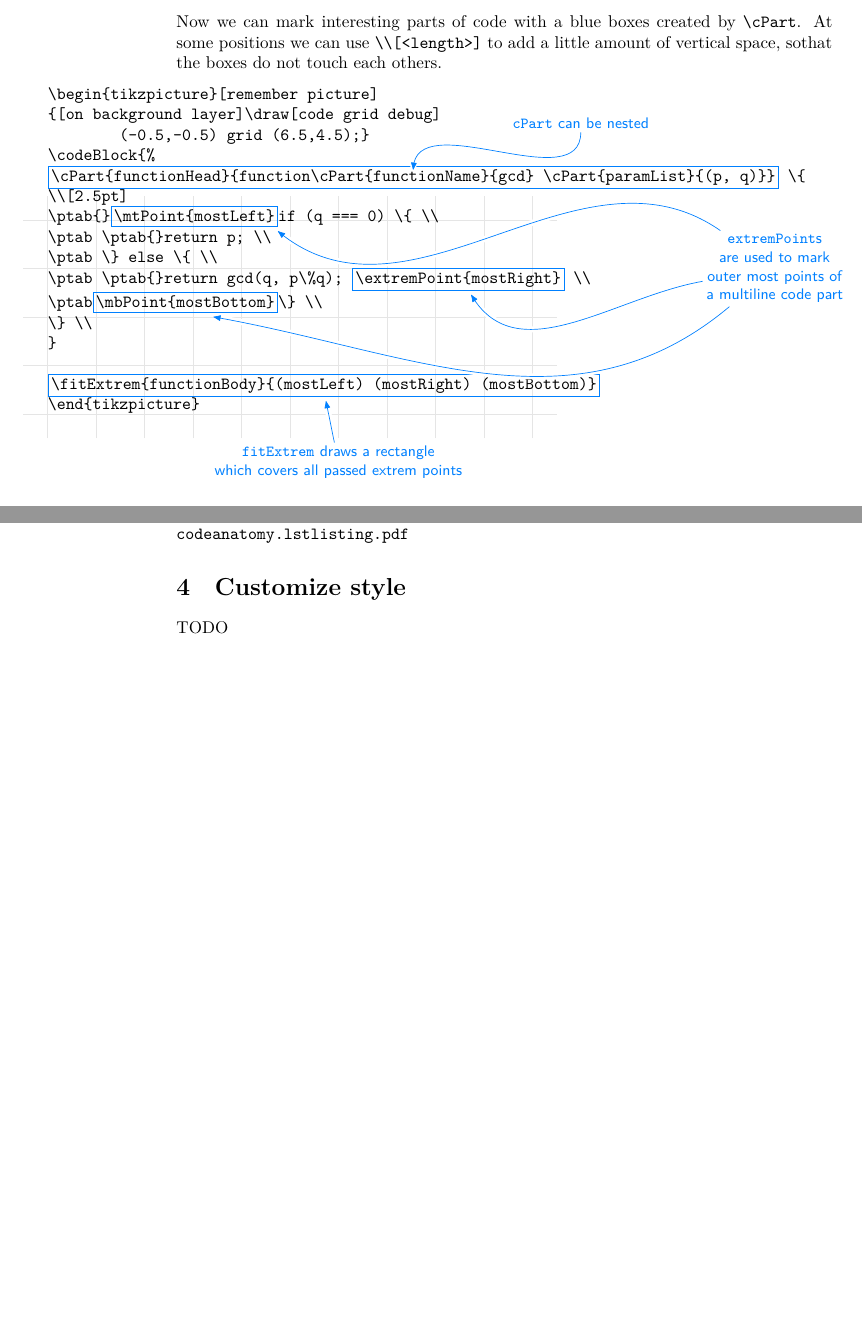
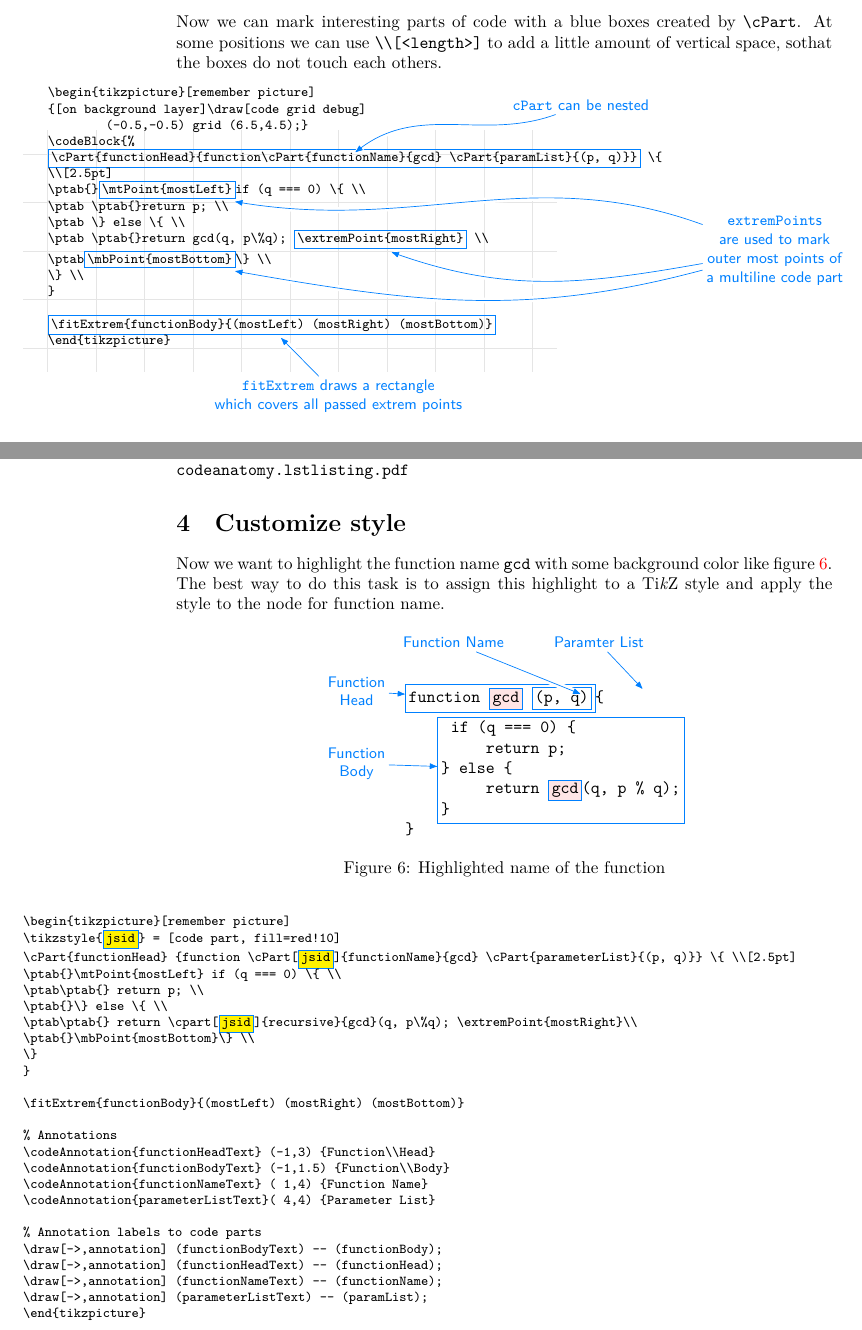
Before and after one commit to hpb-htw/codeanatomy, a LaTeX document (codeanatomy.usage.tex): two parts of pages 4 and 6 of 6 before the commit and two parts of pages 4 and 6 of 7 after it, joined at a grey line, cut so that both start at the same text, the shorter picture padded with empty space. Compiled offline with XeLaTeX.

Commit message:
update usage doc

```diff
--- a/codeanatomy.usage.tex
+++ b/codeanatomy.usage.tex
@@ -258,16 +259,17 @@ each others.
 \slsh{}end\{tikzpicture\}
 }
 
-\codeAnnotation{nestedCodePartText}(11,6){\texttt{cPart} can be nested}
-\codeAnnotation{exText}            (15,3){\texttt{extremPoint}s\\are used to mark\\outer most points of\\a multiline code part}
+\codeAnnotation{nestedCodePartText}(11,5){\texttt{cPart} can be nested}
+\codeAnnotation{exText}            (15,2){\texttt{extremPoint}s\\are used to mark\\outer most points of\\a multiline code part}
 \codeAnnotation{fitExtemCmdText}   (6,-1){\texttt{fitExtrem} draws a rectangle\\which covers all passed extrem points}
 
-\draw[->, annotation] (nestedCodePartText) to[out=270,in=90] (nestedCodePart);
-\draw[->, annotation] (exText) to[out=145,in=320] (ep1.south east);
-\draw[->, annotation] (exText) to[out=190,in=300] (ep2.320);
-\draw[->, annotation] (exText) to[out=220,in=350] (ep3.340);
+\draw[->, annotation] (nestedCodePartText) to[out=200,in=40] (nestedCodePart);
+\draw[->, annotation] (exText) to[out=160,in=350] (ep1.south east);
+\draw[->, annotation] (exText) to[out=190,in=340] (ep2.320);
+\draw[->, annotation] (exText) to[out=195,in=350] (ep3.south east);
 \draw[->, annotation] (fitExtemCmdText) -- (fitExtemCmd);
 \end{tikzpicture}
+}
 \end{thinmargin}
 
 
@@ -376,7 +378,82 @@ expect. A way to typeset code listing is using the package \pkg{listings}. See \
 
 
 \section{Customize style}
-TODO
+Now we want to highlight the function name \texttt{gcd} with some background color like
+figure~\ref{fig:function-with-highlight}. The best way to do this task is to assign this  highlight to a
+\TikZ{} style and apply the style to the node for function name.
+
+
+% output the anatomy
+\begin{figure}[htpb]
+\centering
+\begin{tikzpicture}[remember picture]
+\tikzstyle{jsid} = [code part, fill=red!10]
+\codeBlock{
+\cPart{functionHead}{function \cPart[jsid]{functionName}{gcd} \cPart{parameterList}{(p, q)}}\{ \\[2.5pt] %
+\ptab{}\mtPoint{mostLeft} if (q === 0) \{\\
+\ptab\ptab{} return p; \\
+\ptab{}\} else \{\\
+\ptab\ptab{} return \cPart[jsid]{recursive}{gcd}(q, p \% q);\extremPoint{mostRight}\\
+\ptab{}\}\mbPoint{mostBottom}\\
+\}
+}
+
+\fitExtrem{functionBody}{ (mostLeft) (mostRight) (mostBottom) };
+
+% Anotation labels
+\codeAnnotation{functionHeadText}(-1,3)  {Function\\Head}
+\codeAnnotation{functionBodyText}(-1,1.5){Function\\Body}
+\codeAnnotation{functionNameText} (1,4)  {Function Name}
+\codeAnnotation{parameterListText}(4,4) {Paramter List}
+
+% Annotation labels to Code
+\draw[->, annotation] (functionBodyText) -- (functionBody);
+\draw[->, annotation] (functionHeadText) -- (functionHead);
+\draw[->, annotation] (functionNameText) -- (functionName);
+\draw[->, annotation] (parameterListText) -- (parameterList);
+\end{tikzpicture}
+\caption{Highlighted name of the function\label{fig:function-with-highlight}}
+\end{figure}
+
+
+%out the Source code
+
+\begin{thinmargin}
+{\footnotesize
+\begin{tikzpicture}[remember picture]
+\tikzstyle{smark} = [code part, fill=yellow]
+\codeBlock{
+\textbackslash{}begin\{tikzpicture\}[remember picture]\\
+\slsh{}tikzstyle\{\cPart[smark]{defstyle}{jsid}\} = [code part, fill=red!10]\\
+\slsh{}cPart\{functionHead\}                \{function \slsh{}cPart[\cPart[smark]{u1}{jsid}]\{functionName\}\{gcd\} \slsh{}cPart\{parameterList\}\{(p, q)\}\} \slsh\{  \slsh\slsh[2.5pt]\\
+\slsh{}ptab\{\}\slsh{}mtPoint\{mostLeft\}        if (q === 0) \slsh\{                                                                           \slsh\slsh\\
+\slsh{}ptab\slsh{}ptab\{\}                           return p;                                                                                  \slsh\slsh\\
+\slsh{}ptab\{\}\slsh                            \} else \slsh\{                                                                                \slsh\slsh\\
+\slsh{}ptab\slsh{}ptab\{\}                           return \slsh{}cpart[\cPart[smark]{u2}{jsid}]\{recursive\}\{gcd\}(q, p\slsh\%q);       \slsh{}extremPoint\{mostRight\}\slsh\slsh\\
+\slsh{}ptab\{\}\slsh{}mbPoint\{mostBottom\}\slsh\}                                                                                                  \slsh\slsh\\
+\slsh\}                                             \\
+\} \\
+   \\
+\slsh{}fitExtrem\{functionBody\}\{(mostLeft) (mostRight) (mostBottom)\}\\
+\\
+\% Annotations \\
+\slsh{}codeAnnotation\{functionHeadText\} (-1,3)   \{Function\slsh\slsh{}Head\} \\
+\slsh{}codeAnnotation\{functionBodyText\} (-1,1.5) \{Function\slsh\slsh{}Body\} \\
+\slsh{}codeAnnotation\{functionNameText\} ( 1,4)   \{Function Name\} \\
+\slsh{}codeAnnotation\{parameterListText\}( 4,4)   \{Parameter List\} \\
+\\
+\% Annotation labels to code parts\\
+\slsh{}draw[->,annotation] (functionBodyText) -- (functionBody);\\
+\slsh{}draw[->,annotation] (functionHeadText) -- (functionHead);\\
+\slsh{}draw[->,annotation] (functionNameText) -- (functionName);\\
+\slsh{}draw[->,annotation] (parameterListText) -- (paramList);\\
+\slsh{}end\{tikzpicture\}
+}
+\end{tikzpicture}
+}
+\end{thinmargin}
+
+
 
 \end{documentation}
 \end{document}
```
Also changed, not shown: codeanatomy.usage.tex (11 more changed lines).
